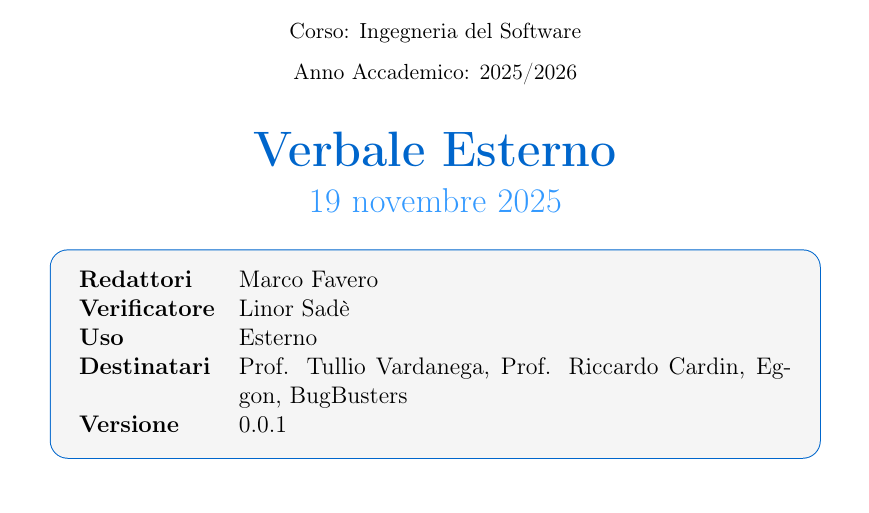
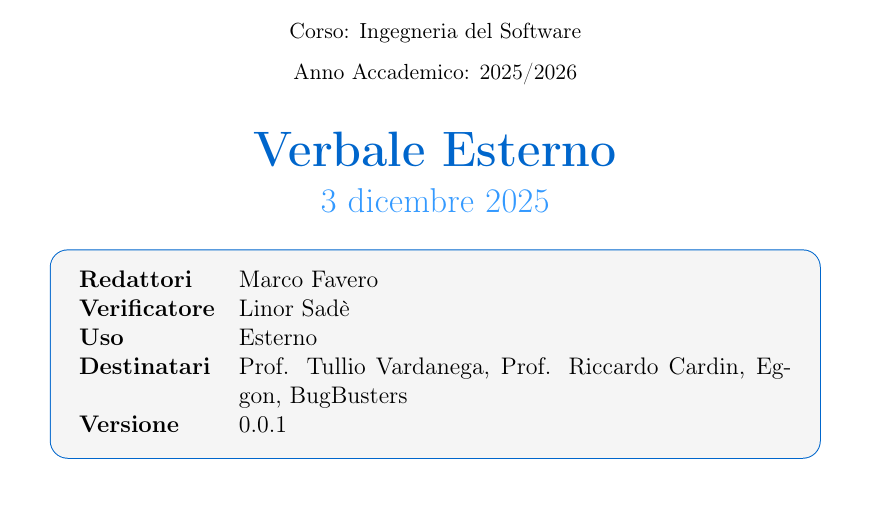
Before and after one commit to BugBustersUnipd/DocumentazioneSWE, a LaTeX document (RTB/VERBALI/ESTERNI/VE_03-12-25/VE_03-12-25.tex): part of page 1 of 5, cut so that both start at the same text. Compiled offline with pdfLaTeX.

Commit message:
aggiustamenti

```diff
--- a/RTB/VERBALI/ESTERNI/VE_03-12-25/VE_03-12-25.tex
+++ b/RTB/VERBALI/ESTERNI/VE_03-12-25/VE_03-12-25.tex
@@ -59,7 +59,7 @@
   {\small Anno Accademico: 2025/2026}\\[0.8cm]
 
   {\Huge\bfseries\color{primaryblue} Verbale Esterno}\\[0.3cm]
-  {\Large\color{secondaryblue} 19 novembre 2025}\\[0.8cm]
+  {\Large\color{secondaryblue} 3 dicembre 2025}\\[0.8cm]
 \end{center}
 
 \begin{center}
```
Also changed, not shown: RTB/VERBALI/ESTERNI/VE_03-12-25/VE_03-12-25.pdf, RTB/VERBALI/INTERNI/VI_12-11-25/VI_12-11-25.pdf.
